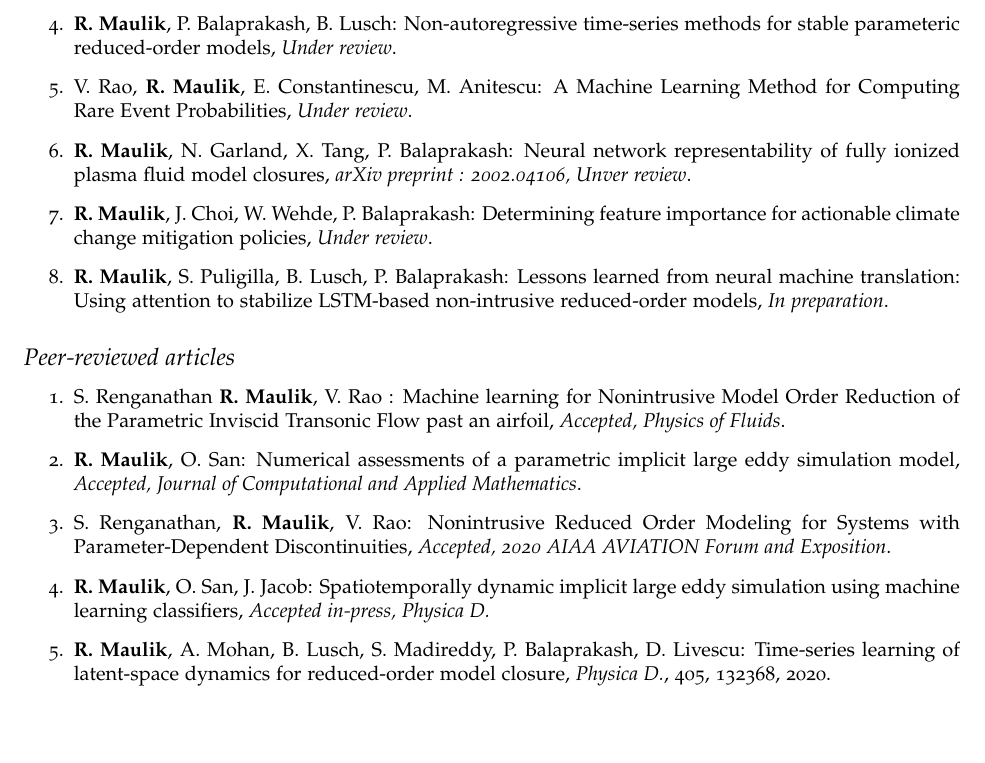
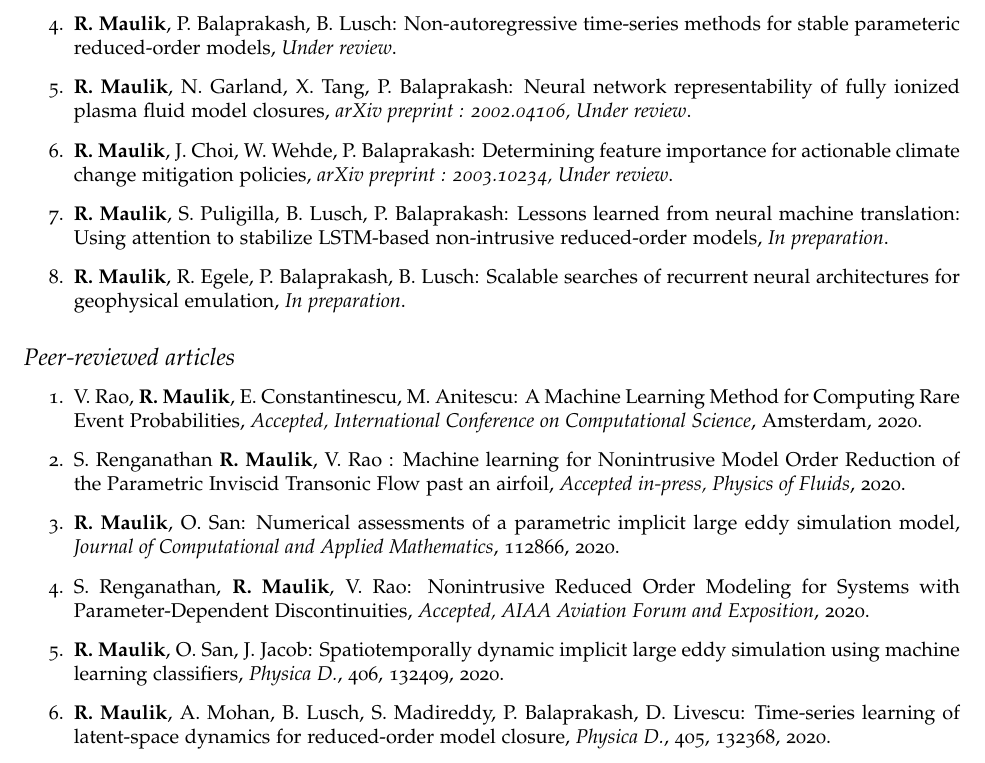
Before and after one commit to Romit-Maulik/Romit-Maulik.github.io, a LaTeX CV (CV/cv-us.tex): part of page 2 of 6, cut so that both start at the same text, the shorter picture padded with empty space. Compiled offline with pdfLaTeX.

Commit message:
CV update

```diff
--- a/CV/cv-us.tex
+++ b/CV/cv-us.tex
@@ -151,13 +151,13 @@ Scientific machine learning, high-performance computing, reduced-order modeling,
 
 \item \textbf{R. Maulik}, P. Balaprakash, B. Lusch: Non-autoregressive time-series methods for stable parameteric reduced-order models, {\it Under review}.
 
-\item V. Rao, \textbf{R. Maulik}, E. Constantinescu, M. Anitescu: A Machine Learning Method for Computing Rare Event Probabilities, {\it Under review}.
+\item \textbf{R. Maulik}, N. Garland, X. Tang, P. Balaprakash: Neural network representability of fully ionized plasma fluid model closures, {\it arXiv preprint : 2002.04106, Under review}.
 
-\item \textbf{R. Maulik}, N. Garland, X. Tang, P. Balaprakash: Neural network representability of fully ionized plasma fluid model closures, {\it arXiv preprint : 2002.04106, Unver review}.
-
-\item \textbf{R. Maulik}, J. Choi,  W. Wehde, P. Balaprakash: Determining feature importance for actionable climate change mitigation policies, {\it Under review}.
+\item \textbf{R. Maulik}, J. Choi,  W. Wehde, P. Balaprakash: Determining feature importance for actionable climate change mitigation policies, {\it arXiv preprint : 2003.10234, Under review}.
 
 \item \textbf{R. Maulik}, S. Puligilla, B. Lusch, P. Balaprakash: Lessons learned from neural machine translation: Using attention to stabilize LSTM-based non-intrusive reduced-order models, {\it In preparation}.
+
+\item \textbf{R. Maulik}, R. Egele, P. Balaprakash, B. Lusch: Scalable searches of recurrent neural architectures for geophysical emulation, {\it In preparation}.
 
 % \item \textbf{R. Maulik}, A. Rappaport, P. Balaprakash, J. Shadid: Parameteric surrogate models for the tearing mode instability problem in resistive magnetohydrodynamics using long short-term memory networks, {\it In preparation}.
 
@@ -167,23 +167,21 @@ Scientific machine learning, high-performance computing, reduced-order modeling,
 
 % \item B. Narayanan, \textbf{R. Maulik}, M. Zhou, H. Doan, P. Balaprakash, L. A. Curtiss, R. S. Assary: Protonation of Bio-oil Components from Accurate First principles Simulations and Graph-based neural networks, {\it In preparation}.
 
-% \item S. Haering \textbf{R. Maulik} : A machine-learned eddy-viscosity for modeling sub-grid stress and energy transfer in large eddy simulations of channel flow, {\it In preparation}.
-
-
-
 \end{enumerate}
 
 \subsection*{Peer-reviewed articles}
 
 \begin{enumerate}
 
-\item S. Renganathan \textbf{R. Maulik}, V. Rao : Machine learning for Nonintrusive Model Order Reduction of the Parametric Inviscid Transonic Flow past an airfoil, {\it Accepted, Physics of Fluids}.
+\item V. Rao, \textbf{R. Maulik}, E. Constantinescu, M. Anitescu: A Machine Learning Method for Computing Rare Event Probabilities, {\it Accepted, International Conference on Computational Science}, Amsterdam, 2020.
 
-\item \textbf{R. Maulik}, O. San: Numerical assessments of a parametric implicit large eddy simulation model, {\it Accepted, Journal of Computational and Applied Mathematics}.
+\item S. Renganathan \textbf{R. Maulik}, V. Rao : Machine learning for Nonintrusive Model Order Reduction of the Parametric Inviscid Transonic Flow past an airfoil, {\it Accepted in-press, Physics of Fluids}, 2020.
 
-\item S. Renganathan, \textbf{R. Maulik}, V. Rao: Nonintrusive Reduced Order Modeling for Systems with Parameter-Dependent Discontinuities, {\it Accepted, 2020 AIAA AVIATION Forum and Exposition}.
+\item \textbf{R. Maulik}, O. San: Numerical assessments of a parametric implicit large eddy simulation model, {\it Journal of Computational and Applied Mathematics}, 112866, 2020.
 
-\item \textbf{R. Maulik}, O. San, J. Jacob: Spatiotemporally dynamic implicit large eddy simulation using machine learning classifiers, {\it Accepted in-press, Physica D.}
+\item S. Renganathan, \textbf{R. Maulik}, V. Rao: Nonintrusive Reduced Order Modeling for Systems with Parameter-Dependent Discontinuities, {\it Accepted, AIAA Aviation Forum and Exposition}, 2020.
+
+\item \textbf{R. Maulik}, O. San, J. Jacob: Spatiotemporally dynamic implicit large eddy simulation using machine learning classifiers, {\it Physica D.}, 406, 132409, 2020.
 
 \item \textbf{R. Maulik}, A. Mohan, B. Lusch, S. Madireddy, P. Balaprakash, D. Livescu: Time-series learning of latent-space dynamics for reduced-order model closure, {\it Physica D.}, 405, 132368, 2020.
 
```
Also changed, not shown: CV/cv-us.pdf, 1 other file.
